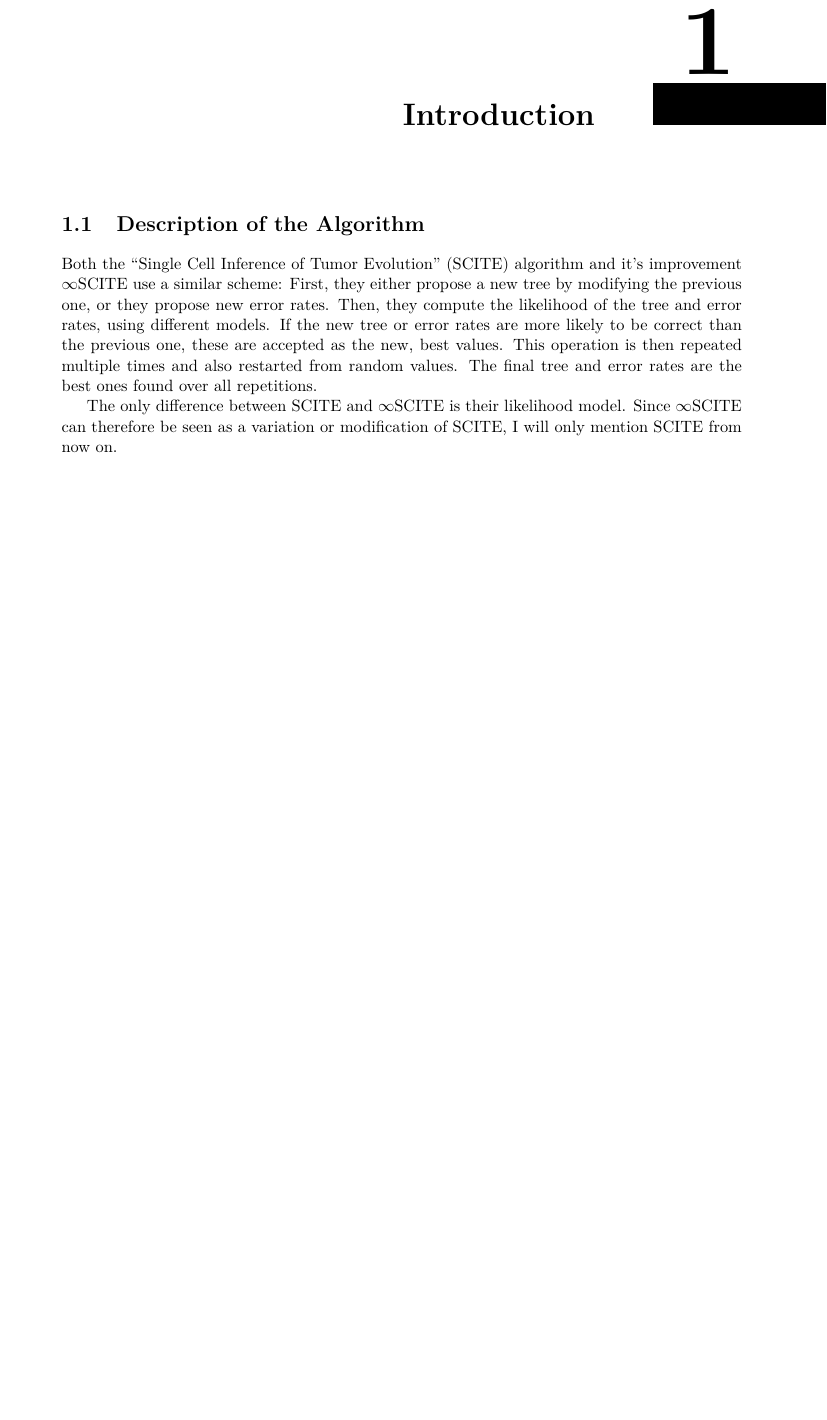
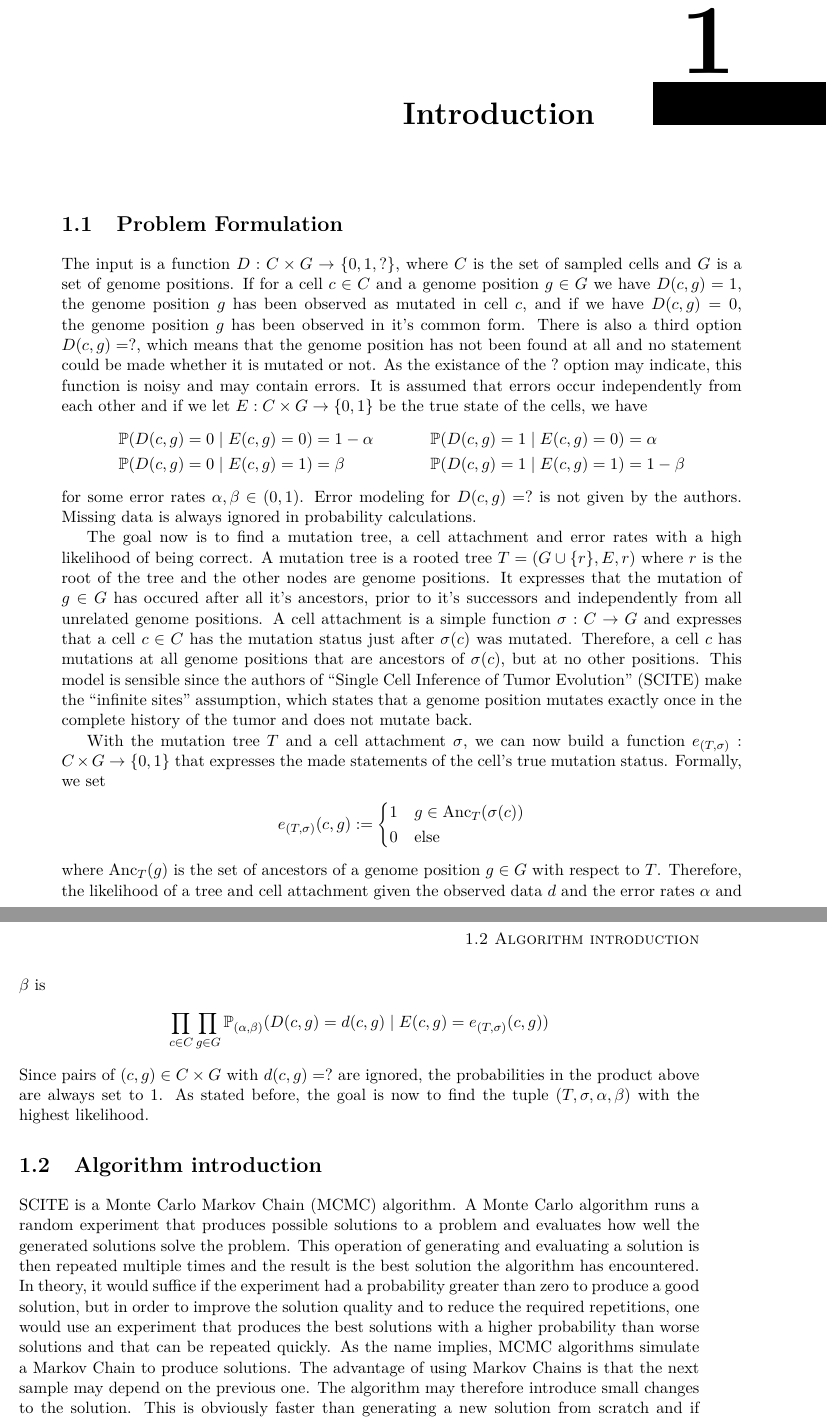
Before and after one commit to Janonard/bbSCITE, a LaTeX thesis (thesis/thesis.tex, which reads thesis/chapters/introduction.tex, thesis/commands.tex): part of page 3 of 5 before the commit and two parts of pages 5 and 6 of 7 after it, the two joined at a grey line, cut so that both start at the same text, the shorter picture padded with empty space. Compiled offline with pdfLaTeX.

Commit message:
Describing the problem and a bit of MCMC

```diff
--- a/thesis/chapters/introduction.tex
+++ b/thesis/chapters/introduction.tex
@@ -1,9 +1,30 @@
 \chapter{Introduction}
 \label{ch:introduction}
 
+\section{Problem Formulation}
 
-\section{Description of the Algorithm}
+The input is a function $D: C \times G \rightarrow \{0, 1, ?\}$, where $C$ is the set of sampled cells and $G$ is a set of genome positions. If for a cell $c \in C$ and a genome position $g \in G$ we have $D(c, g) = 1$, the genome position $g$ has been observed as mutated in cell $c$, and if we have $D(c, g) = 0$, the genome position $g$ has been observed in it's common form. There is also a third option $D(c, g) = ?$, which means that the genome position has not been found at all and no statement could be made whether it is mutated or not. As the existance of the $?$ option may indicate, this function is noisy and may contain errors. It is assumed that errors occur independently from each other and if we let $E: C \times G \rightarrow \{0, 1\}$ be the true state of the cells, we have
+\begin{align*}
+    \mathbb{P}(D(c, g) = 0 \mid E(c, g) = 0) &= 1 - \alpha & \mathbb{P}(D(c, g) = 1 \mid E(c, g) = 0) &= \alpha \\
+    \mathbb{P}(D(c, g) = 0 \mid E(c, g) = 1) &= \beta & \mathbb{P}(D(c, g) = 1 \mid E(c, g) = 1) &= 1 - \beta
+\end{align*}
+for some error rates $\alpha, \beta \in (0, 1)$. Error modeling for $D(c, g) = ?$ is not given by the authors. Missing data is always ignored in probability calculations.
 
-Both the \ac{scite} algorithm and it's improvement $\infty$\ac{scite} use a similar scheme: First, they either propose a new tree by modifying the previous one, or they propose new error rates. Then, they compute the likelihood of the tree and error rates, using different models. If the new tree or error rates are more likely to be correct than the previous one, these are accepted as the new, best values. This operation is then repeated multiple times and also restarted from random values. The final tree and error rates are the best ones found over all repetitions.
+The goal now is to find a mutation tree, a cell attachment and error rates with a high likelihood of being correct. A mutation tree is a rooted tree $T = (G \cup \{r\}, E, r)$ where $r$ is the root of the tree and the other nodes are genome positions. It expresses that the mutation of $g \in G$ has occured after all it's ancestors, prior to it's successors and independently from all unrelated genome positions. A cell attachment is a simple function $\sigma: C \rightarrow G$ and expresses that a cell $c \in C$ has the mutation status just after $\sigma(c)$ was mutated. Therefore, a cell $c$ has mutations at all genome positions that are ancestors of $\sigma(c)$, but at no other positions. This model is sensible since the authors of \ac{scite} make the ``infinite sites'' assumption, which states that a genome position mutates exactly once in the complete history of the tumor and does not mutate back.
 
-The only difference between \ac{scite} and $\infty$\ac{scite} is their likelihood model. Since $\infty$\ac{scite} can therefore be seen as a variation or modification of \ac{scite}, I will only mention \ac{scite} from now on.
+With the mutation tree $T$ and a cell attachment $\sigma$, we can now build a function $e_{(T, \sigma)}: C \times G \rightarrow \{0, 1\}$ that expresses the made statements of the cell's true mutation status. Formally, we set
+\begin{align*}
+    e_{(T, \sigma)}(c, g) &:= \begin{cases}
+        1 & g \in \mathrm{Anc}_T(\sigma(c)) \\
+        0 & \text{else} \\
+    \end{cases}
+\end{align*}
+where $\mathrm{Anc}_T(g)$ is the set of ancestors of a genome position $g \in G$ with respect to $T$. Therefore, the likelihood of a tree and cell attachment given the observed data $d$ and the error rates $\alpha$ and $\beta$ is
+\begin{align*}
+    \prod_{c \in C}\prod_{g \in G} \mathbb{P}_{(\alpha, \beta)}(D(c, g) = d(c, g) \mid E(c, g) = e_{(T, \sigma)}(c, g))
+\end{align*}
+Since pairs of $(c, g) \in C \times G$ with $d(c, g) = ?$ are ignored, the probabilities in the product above are always set to 1. As stated before, the goal is now to find the tuple $(T, \sigma, \alpha, \beta)$ with the highest likelihood.
+
+\section{Algorithm introduction}
+
+\ac{scite} is a \ac{mcmc} algorithm. A Monte Carlo algorithm runs a random experiment that produces possible solutions to a problem and evaluates how well the generated solutions solve the problem. This operation of generating and evaluating a solution is then repeated multiple times and the result is the best solution the algorithm has encountered. In theory, it would suffice if the experiment had a probability greater than zero to produce a good solution, but in order to improve the solution quality and to reduce the required repetitions, one would use an experiment that produces the best solutions with a higher probability than worse solutions and that can be repeated quickly. As the name implies, \ac{mcmc} algorithms simulate a Markov Chain to produce solutions. The advantage of using Markov Chains is that the next sample may depend on the previous one. The algorithm may therefore introduce small changes to the solution. This is obviously faster than generating a new solution from scratch and if the current sample is already a good solution, the change may preserver some of its quality. However, a designer of a \ac{mcmc} algorithm has to make sure that the chain actually converges on the desired distribution.
--- a/thesis/commands.tex
+++ b/thesis/commands.tex
@@ -28,5 +28,6 @@
 \newacro{template}[UPB-CS-TT]{Paderborn University Computer Science thesis template}
 \newacro{scite}[SCITE]{``Single Cell Inference of Tumor Evolution''}
 \newacro{inf_scite}[$\infty$SCITE]{Infinity \ac{scite}}
+\newacro{mcmc}[MCMC]{Monte Carlo Markov Chain}
 
 \DeclareMathOperator{\testop}{top}
```
Also changed, not shown: thesis/thesis.tex (+1 -1 lines), 1 other file.
